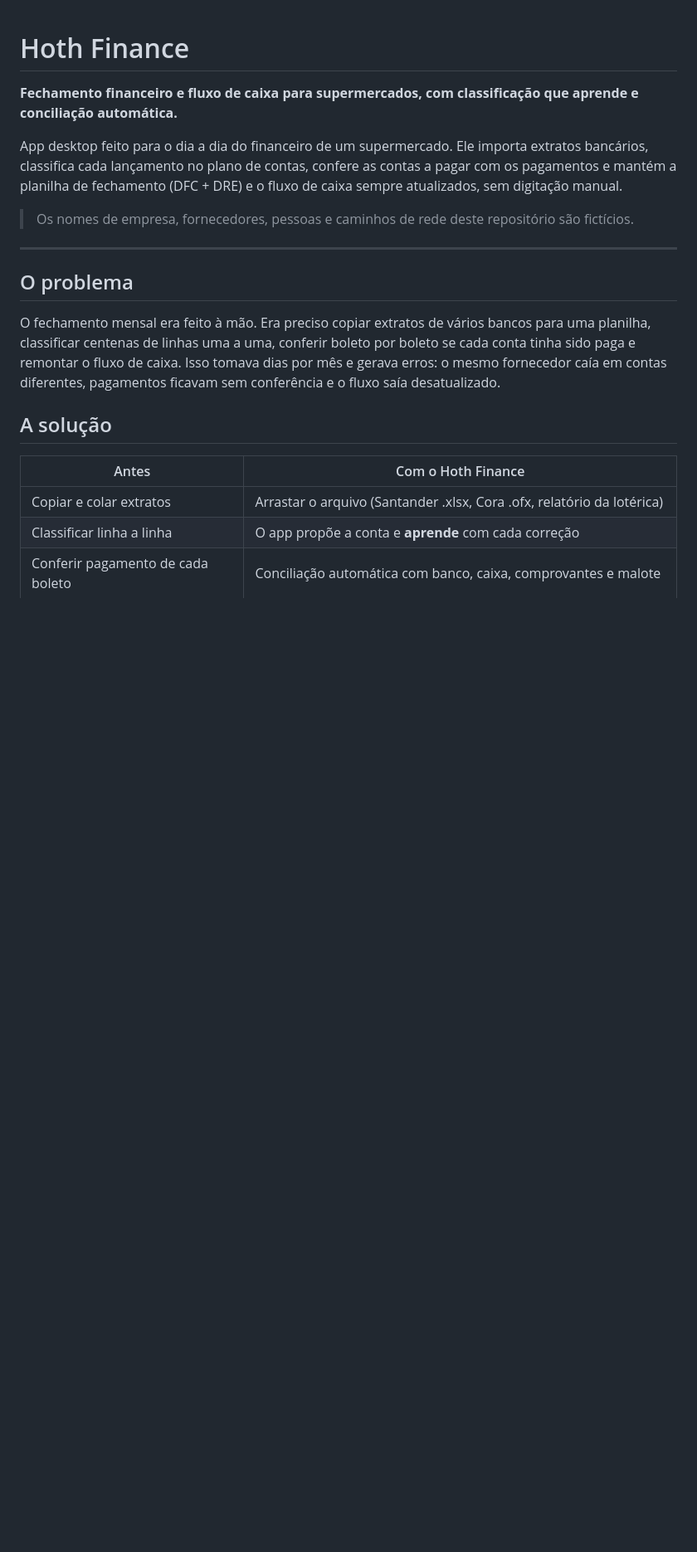
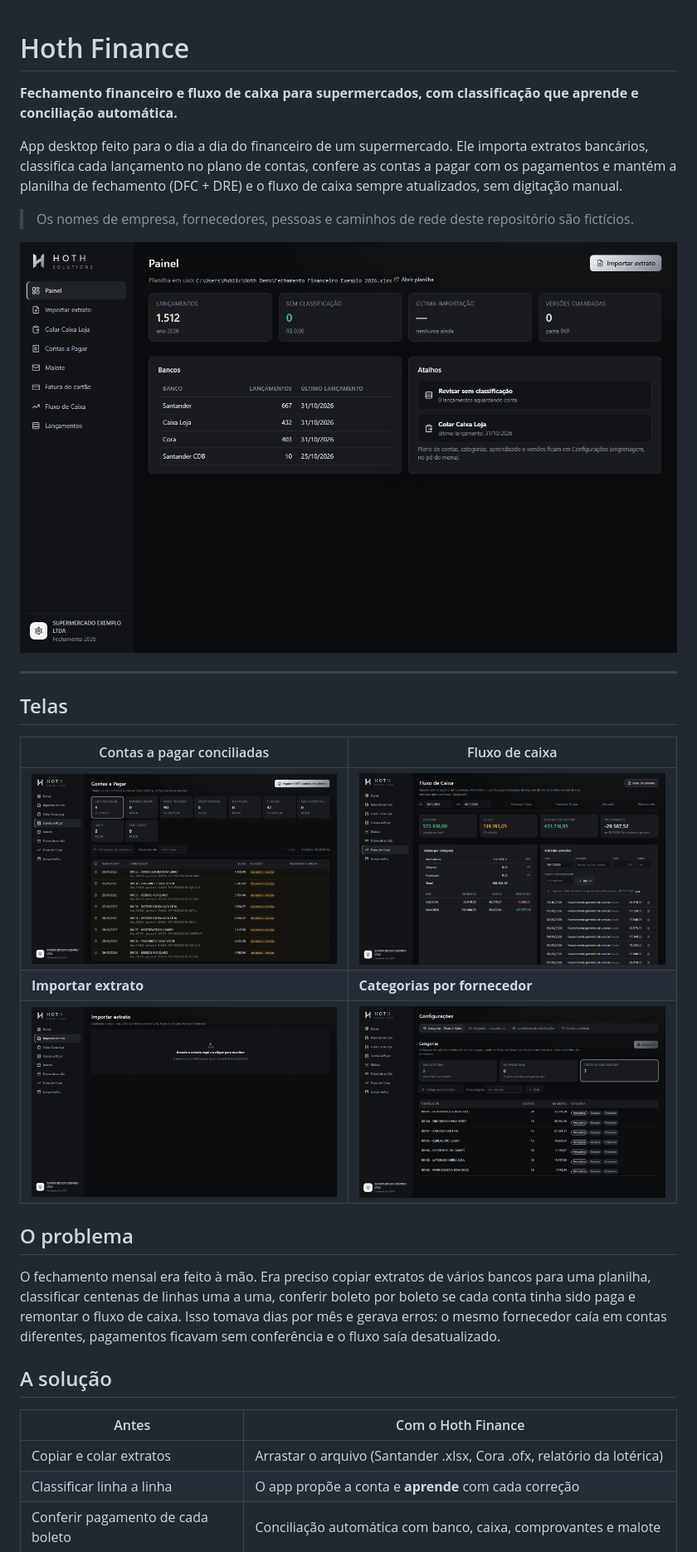
Before and after one commit to hothhugo7/hoth-finance, a Markdown page: README.md, the part around one of its changes. Shown at 83% size. GitHub-like rendering; pictures changed too: docs/prints/config.png (added), docs/prints/fluxo.png (added), docs/prints/importar.png (added); blank space fills up the shorter version.

Commit message:
Prints das telas e gerador de dados de demonstração
Co-Authored-By: Claude Opus 5.5 <noreply@anthropic.com>

```diff
--- a/README.md
+++ b/README.md
@@ -8,7 +8,17 @@ lançamento no plano de contas, confere as contas a pagar com os pagamentos e ma
 
 > Os nomes de empresa, fornecedores, pessoas e caminhos de rede deste repositório são fictícios.
 
+![Painel](docs/prints/painel.png)
+
 ---
+
+## Telas
+
+| Contas a pagar conciliadas | Fluxo de caixa |
+|---|---|
+| ![Contas a Pagar](docs/prints/pagar.png) | ![Fluxo de Caixa](docs/prints/fluxo.png) |
+| **Importar extrato** | **Categorias por fornecedor** |
+| ![Importar](docs/prints/importar.png) | ![Configurações](docs/prints/config.png) |
 
 ## O problema
 
```
Also changed, not shown: other parts of README.md (+3 -0 lines), 3 other files.
